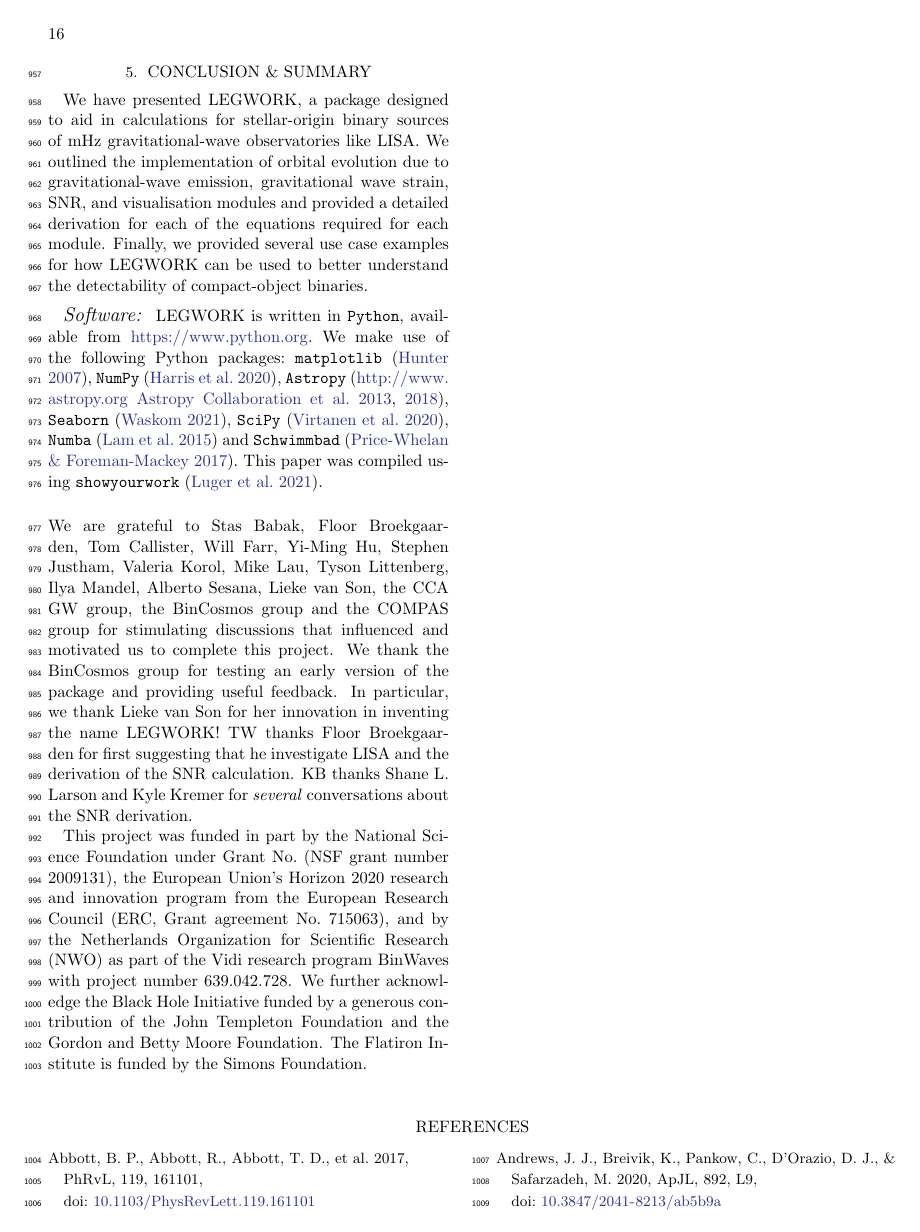
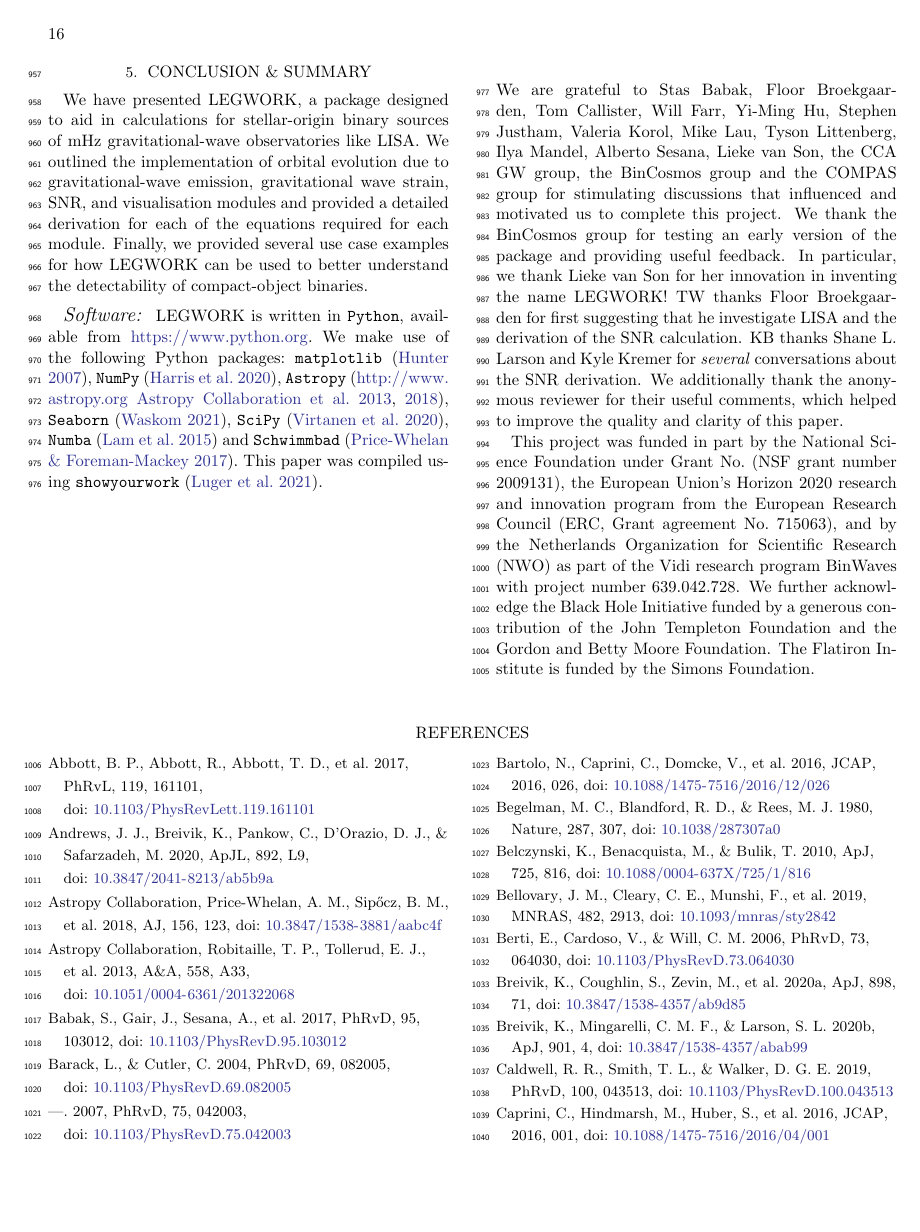
Before and after one commit to TeamLEGWORK/LEGWORK-paper, a LaTeX paper (src/ms.tex): page 16 of 18. Compiled offline with pdfLaTeX.

Commit message:
typo fix, acknowledge our great reviewer

```diff
--- a/src/ms.tex
+++ b/src/ms.tex
@@ -737,7 +737,7 @@ We have presented \lw{}, a package designed to aid in calculations for stellar-o
 
 \begin{acknowledgements}
     % People
-    We are grateful to Stas Babak, Floor Broekgaarden, Tom Callister, Will Farr, Yi-Ming Hu, Stephen Justham, Valeria Korol, Mike Lau, Tyson Littenberg, Ilya Mandel, Alberto Sesana, Lieke van Son, the CCA GW group, the BinCosmos group and the COMPAS group for stimulating discussions that influenced and motivated us to complete this project. We thank the BinCosmos group for testing an early version of the package and providing useful feedback. In particular, we thank Lieke van Son for her innovation in inventing the name \lw{}! TW thanks Floor Broekgaarden for first suggesting that he investigate LISA and the derivation of the SNR calculation. KB thanks Shane L. Larson and Kyle Kremer for \emph{several} conversations about the SNR derivation.
+    We are grateful to Stas Babak, Floor Broekgaarden, Tom Callister, Will Farr, Yi-Ming Hu, Stephen Justham, Valeria Korol, Mike Lau, Tyson Littenberg, Ilya Mandel, Alberto Sesana, Lieke van Son, the CCA GW group, the BinCosmos group and the COMPAS group for stimulating discussions that influenced and motivated us to complete this project. We thank the BinCosmos group for testing an early version of the package and providing useful feedback. In particular, we thank Lieke van Son for her innovation in inventing the name \lw{}! TW thanks Floor Broekgaarden for first suggesting that he investigate LISA and the derivation of the SNR calculation. KB thanks Shane L. Larson and Kyle Kremer for \emph{several} conversations about the SNR derivation. We additionally thank the anonymous reviewer for their useful comments, which helped to improve the quality and clarity of this paper.
 
     % Grants
     This project was funded in part by the National Science Foundation under Grant No.\ (NSF grant number 2009131), the European Union’s Horizon 2020 research and innovation program from the European Research Council (ERC, Grant agreement No.\ 715063), and by the Netherlands Organization for Scientific Research (NWO) as part of the Vidi research program BinWaves with project number 639.042.728. We further acknowledge the Black Hole Initiative funded by a generous contribution of the John Templeton Foundation and the Gordon and Betty Moore Foundation. The Flatiron Institute is funded by the Simons Foundation.
```
Also changed, not shown: src/ms.tex (2 more changed lines).
